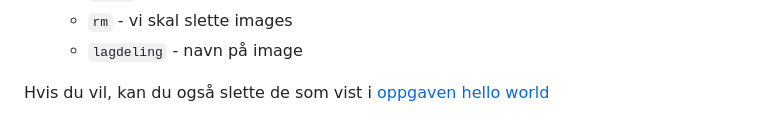
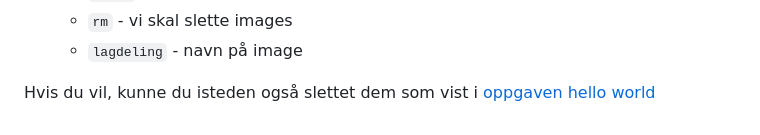
Before and after one commit to NVE/docker_intro, a Markdown page: lagdeling/README.md, the part around the change. Rendered like a GitHub page.

Commit message:
docs(lagdeling): change tense of what has already been done

```diff
--- a/lagdeling/README.md
+++ b/lagdeling/README.md
@@ -129,4 +129,4 @@ Forklaring:
 	- `rm` - vi skal slette images
 	- `lagdeling` - navn på image
 
-Hvis du vil, kan du også slette de som vist i [oppgaven hello world](../helloworld/README.md)
+Hvis du vil, kunne du isteden også slettet dem som vist i [oppgaven hello world](../helloworld/README.md)
```
